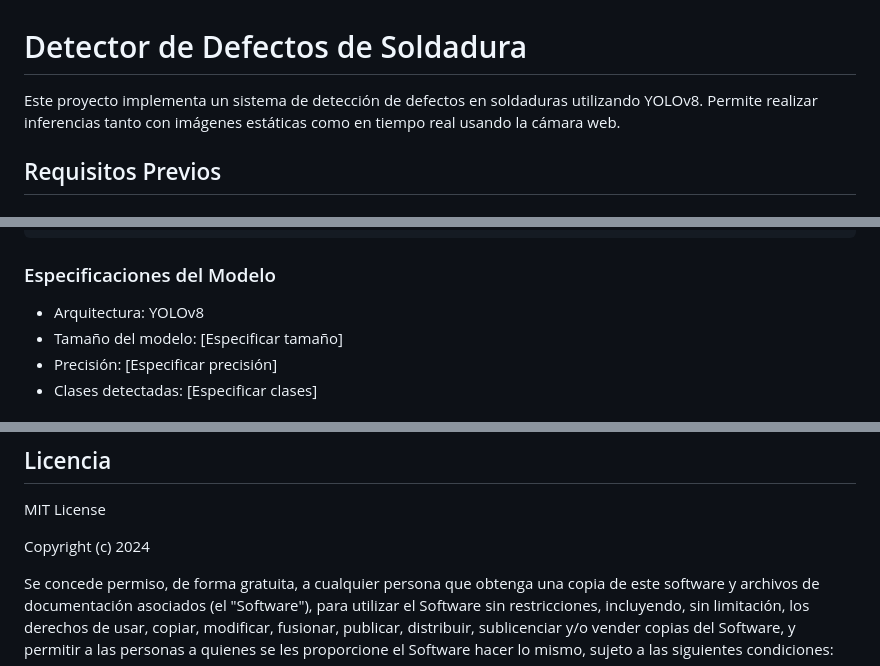
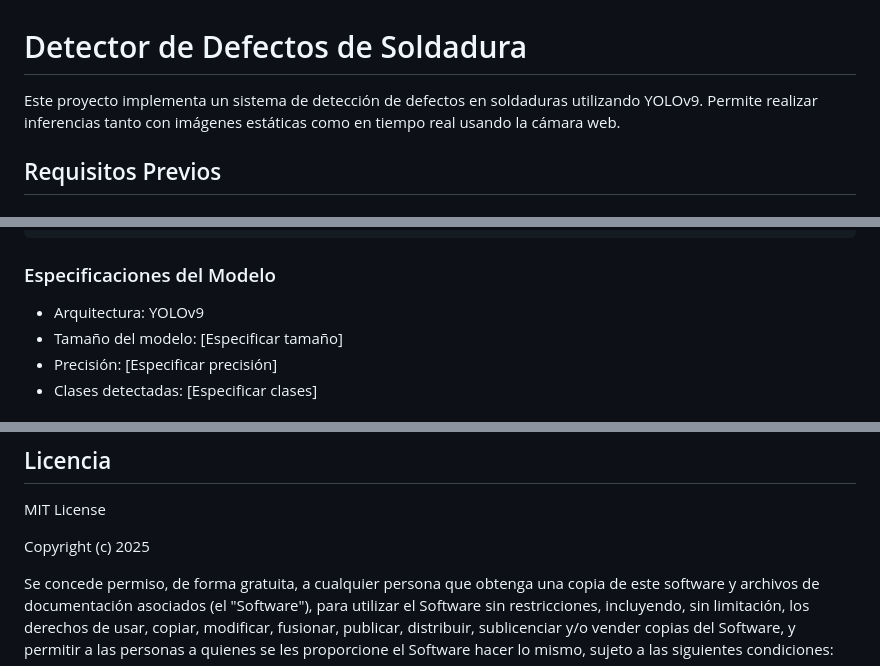
Before and after one commit to sergiovogt/computer-vision-welding, a Markdown page: README.md, 3 parts joined by grey strips. Rendered like a GitHub page.

Commit message:
Actualiza la arquitectura del modelo a YOLOv9 y corrige el año de copyright a 2025 en el README.md.

````diff
--- a/README.md
+++ b/README.md
@@ -1,6 +1,6 @@
 # Detector de Defectos de Soldadura
 
-Este proyecto implementa un sistema de detección de defectos en soldaduras utilizando YOLOv8. Permite realizar inferencias tanto con imágenes estáticas como en tiempo real usando la cámara web.
+Este proyecto implementa un sistema de detección de defectos en soldaduras utilizando YOLOv9. Permite realizar inferencias tanto con imágenes estáticas como en tiempo real usando la cámara web.
 
 ## Requisitos Previos
 
@@ -56,7 +56,7 @@ working/
 ```
 
 ### Especificaciones del Modelo
-- Arquitectura: YOLOv8
+- Arquitectura: YOLOv9
 - Tamaño del modelo: [Especificar tamaño]
 - Precisión: [Especificar precisión]
 - Clases detectadas: [Especificar clases]
@@ -178,7 +178,7 @@ Si deseas contribuir al proyecto:
 
 MIT License
 
-Copyright (c) 2024
+Copyright (c) 2025
 
 Se concede permiso, de forma gratuita, a cualquier persona que obtenga una copia de este software y archivos de documentación asociados (el "Software"), para utilizar el Software sin restricciones, incluyendo, sin limitación, los derechos de usar, copiar, modificar, fusionar, publicar, distribuir, sublicenciar y/o vender copias del Software, y permitir a las personas a quienes se les proporcione el Software hacer lo mismo, sujeto a las siguientes condiciones:
 
````
